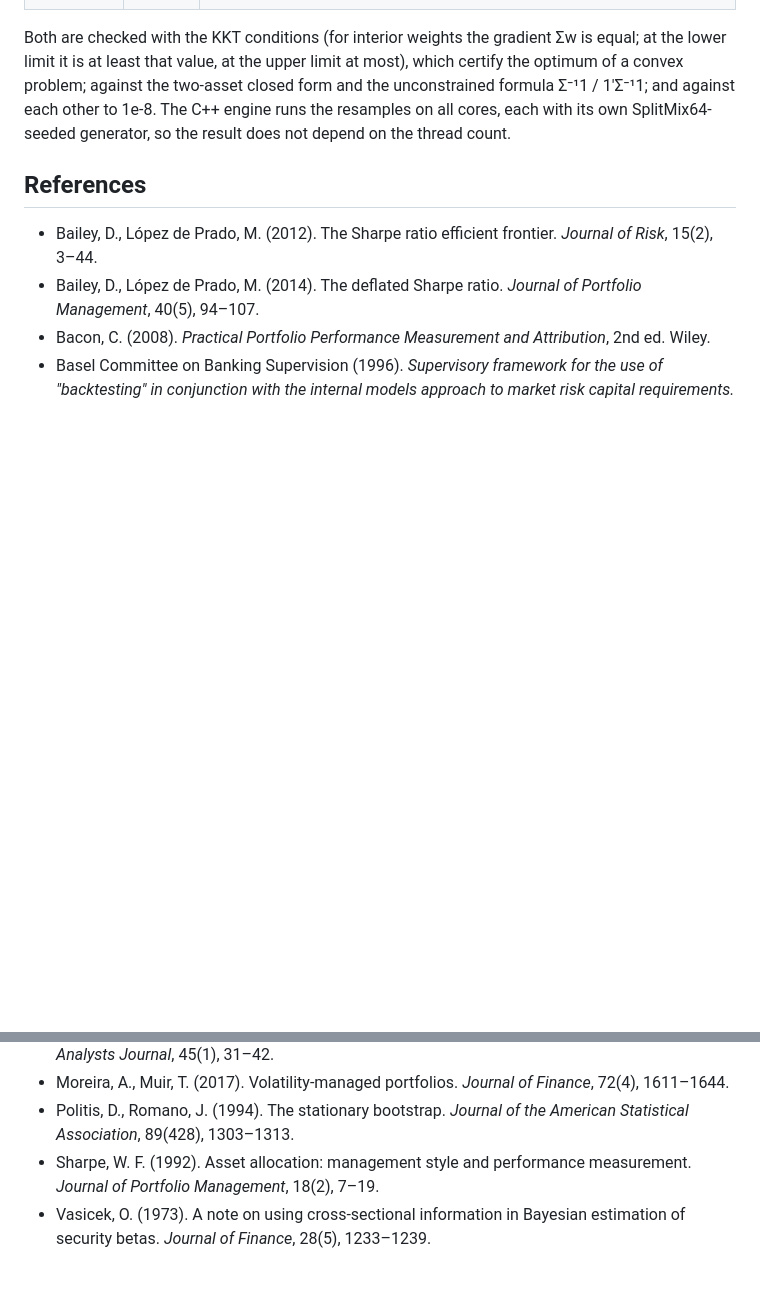
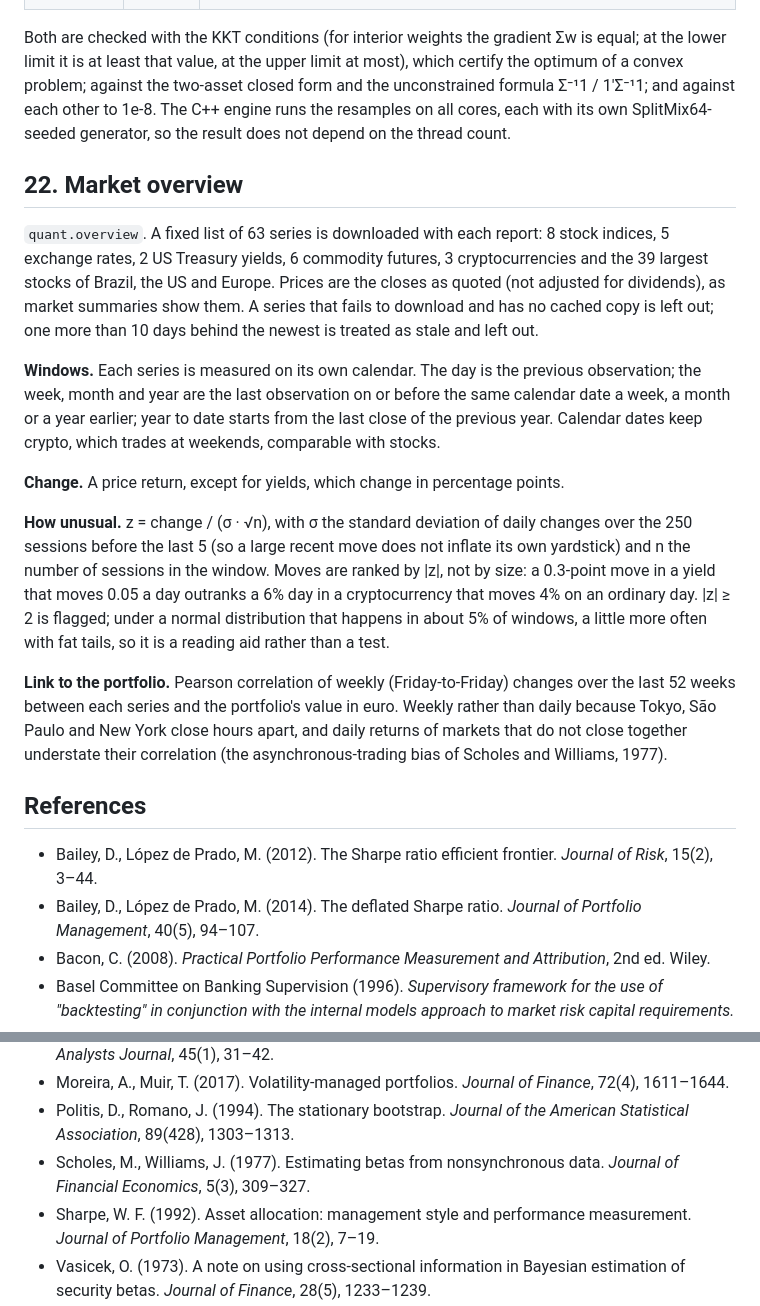
Before and after one commit to brnhflow/projeto-quant, a Markdown page: docs/METHODOLOGY.md, 2 parts joined by grey strips. Drawn GitHub-style; blank space fills up the shorter version.

```diff
--- a/docs/METHODOLOGY.md
+++ b/docs/METHODOLOGY.md
@@ -525,6 +525,34 @@ a convex problem; against the two-asset closed form and the unconstrained formul
 each with its own SplitMix64-seeded generator, so the result does not depend on the thread
 count.
 
+## 22. Market overview
+
+`quant.overview`. A fixed list of 63 series is downloaded with each report: 8 stock indices,
+5 exchange rates, 2 US Treasury yields, 6 commodity futures, 3 cryptocurrencies and the 39
+largest stocks of Brazil, the US and Europe. Prices are the closes as quoted (not adjusted for
+dividends), as market summaries show them. A series that fails to download and has no cached
+copy is left out; one more than 10 days behind the newest is treated as stale and left out.
+
+**Windows.** Each series is measured on its own calendar. The day is the previous observation;
+the week, month and year are the last observation on or before the same calendar date a week,
+a month or a year earlier; year to date starts from the last close of the previous year.
+Calendar dates keep crypto, which trades at weekends, comparable with stocks.
+
+**Change.** A price return, except for yields, which change in percentage points.
+
+**How unusual.** z = change / (σ · √n), with σ the standard deviation of daily changes over the
+250 sessions before the last 5 (so a large recent move does not inflate its own yardstick) and
+n the number of sessions in the window. Moves are ranked by |z|, not by size: a 0.3-point move
+in a yield that moves 0.05 a day outranks a 6% day in a cryptocurrency that moves 4% on an
+ordinary day. |z| ≥ 2 is flagged; under a normal distribution that happens in about 5% of
+windows, a little more often with fat tails, so it is a reading aid rather than a test.
+
+**Link to the portfolio.** Pearson correlation of weekly (Friday-to-Friday) changes over the last
+52 weeks between each series and the portfolio's value in euro. Weekly rather than daily
+because Tokyo, São Paulo and New York close hours apart, and daily returns of markets that do not
+close together understate their correlation (the asynchronous-trading bias of Scholes and
+Williams, 1977).
+
 ## References
 
 - Bailey, D., López de Prado, M. (2012). The Sharpe ratio efficient frontier. *Journal of Risk*, 15(2), 3–44.
@@ -542,5 +570,6 @@ count.
 - Michaud, R. (1989). The Markowitz optimization enigma: is "optimized" optimal? *Financial Analysts Journal*, 45(1), 31–42.
 - Moreira, A., Muir, T. (2017). Volatility-managed portfolios. *Journal of Finance*, 72(4), 1611–1644.
 - Politis, D., Romano, J. (1994). The stationary bootstrap. *Journal of the American Statistical Association*, 89(428), 1303–1313.
+- Scholes, M., Williams, J. (1977). Estimating betas from nonsynchronous data. *Journal of Financial Economics*, 5(3), 309–327.
 - Sharpe, W. F. (1992). Asset allocation: management style and performance measurement. *Journal of Portfolio Management*, 18(2), 7–19.
 - Vasicek, O. (1973). A note on using cross-sectional information in Bayesian estimation of security betas. *Journal of Finance*, 28(5), 1233–1239.
```
Also changed, not shown: CHANGELOG.md (+8 -0 lines), README.md (+4 -1 lines), docs/images/markets.png (added), 14 other files.
